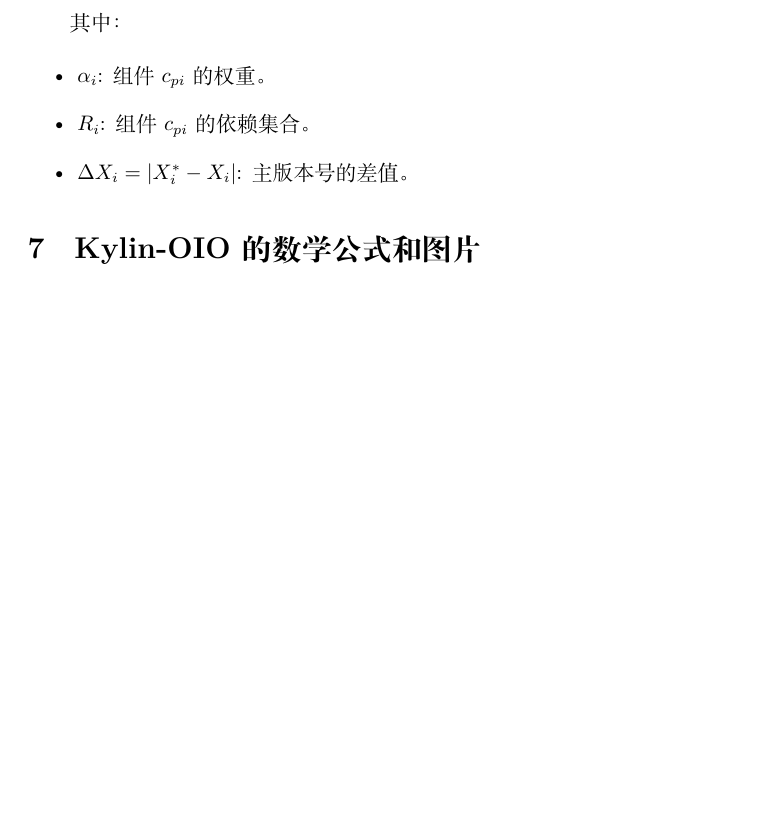
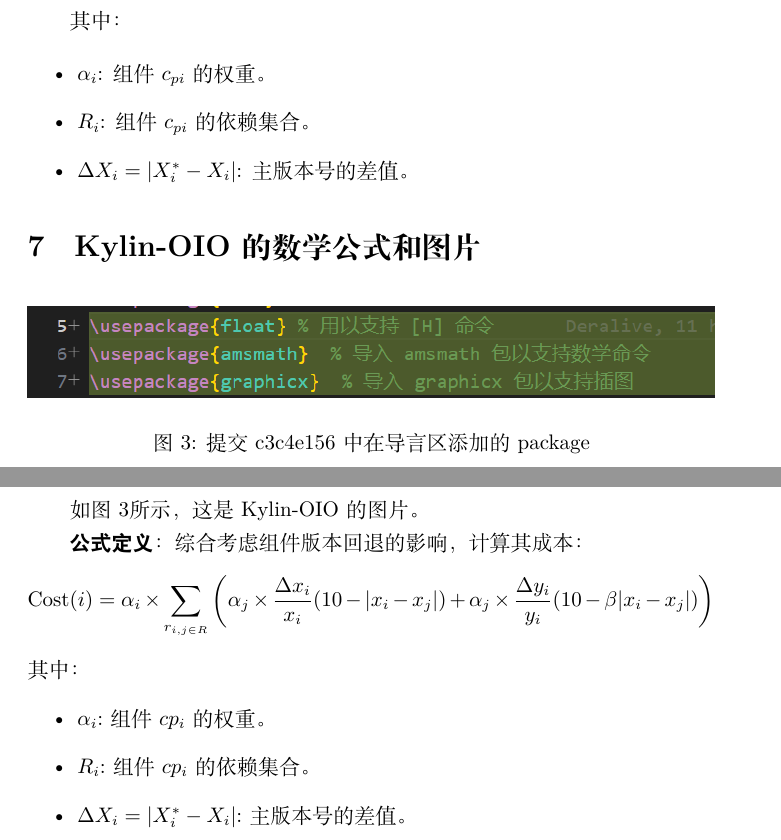
Before and after one commit to ssswitzzz/Untitled, a LaTeX document (report/main.tex): part of page 6 of 6 before the commit and two parts of pages 6 and 7 of 7 after it, the two joined at a grey line, cut so that both start at the same text, the shorter picture padded with empty space. Compiled offline with XeLaTeX.

Commit message:
KylinOIO作业提交
内容：请使用 Git 工具查看我本次提交的更改（c3c4e156），截图给出我在导言区添加了哪些 package，然后将这个截图塞入.tex 文件中，并添加图片的标题和引用，并复现以下图片（查表或使用 GPT 直接复制进去让它识别公式内容）

```diff
--- a/report/main.tex
+++ b/report/main.tex
@@ -172,5 +172,23 @@
 \end{itemize}
 
 \section{Kylin-OIO的数学公式和图片}
+\begin{figure}[htbp]
+    \centering
+    \includegraphics[width=\textwidth]{img/kylinoio_screenshot}
+    \caption{提交c3c4e156中在导言区添加的package}
+    \label{kylinoio_screenshot}
+\end{figure}
 
+如图\ref{kylinoio_screenshot}所示，这是Kylin-OIO的图片。
+
+\textbf{{\heiti 公式定义}}：综合考虑组件版本回退的影响，计算其成本：
+$$
+    \text{Cost}(i)=\alpha_i\times\sum_{r_{i,j\in R}}\bigg(\alpha_{j}\times\frac{\Delta x_{i}}{x_{i}}(10-|x_{i}-x_{j}|)+\alpha_{j}\times\frac{\Delta y_{i}}{y_{i}}(10-\beta |x_{i}-x_{j}|)\bigg)
+$$
+其中：
+\begin{itemize}
+\item $\alpha_{i}$:组件$cp_{i}$的权重。
+\item $R_{i}$:组件$cp_{i}$的依赖集合。
+\item $\Delta X_{i}=|X_{i}^{*}-X_{i}|$:主版本号的差值。
+\end{itemize}
 \end{document}
```
Also changed, not shown: report/img/kylinoio_screenshot.png (added), report/main.pdf.
